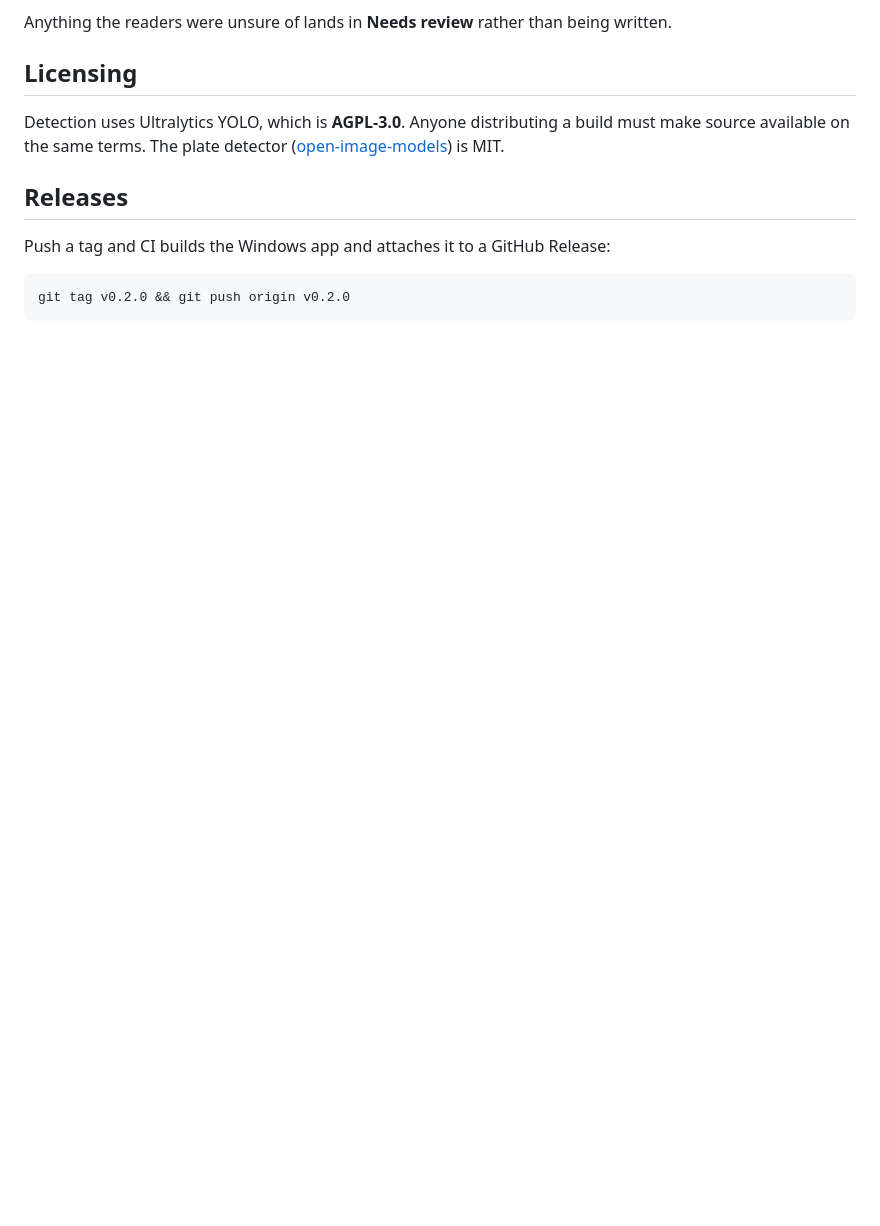
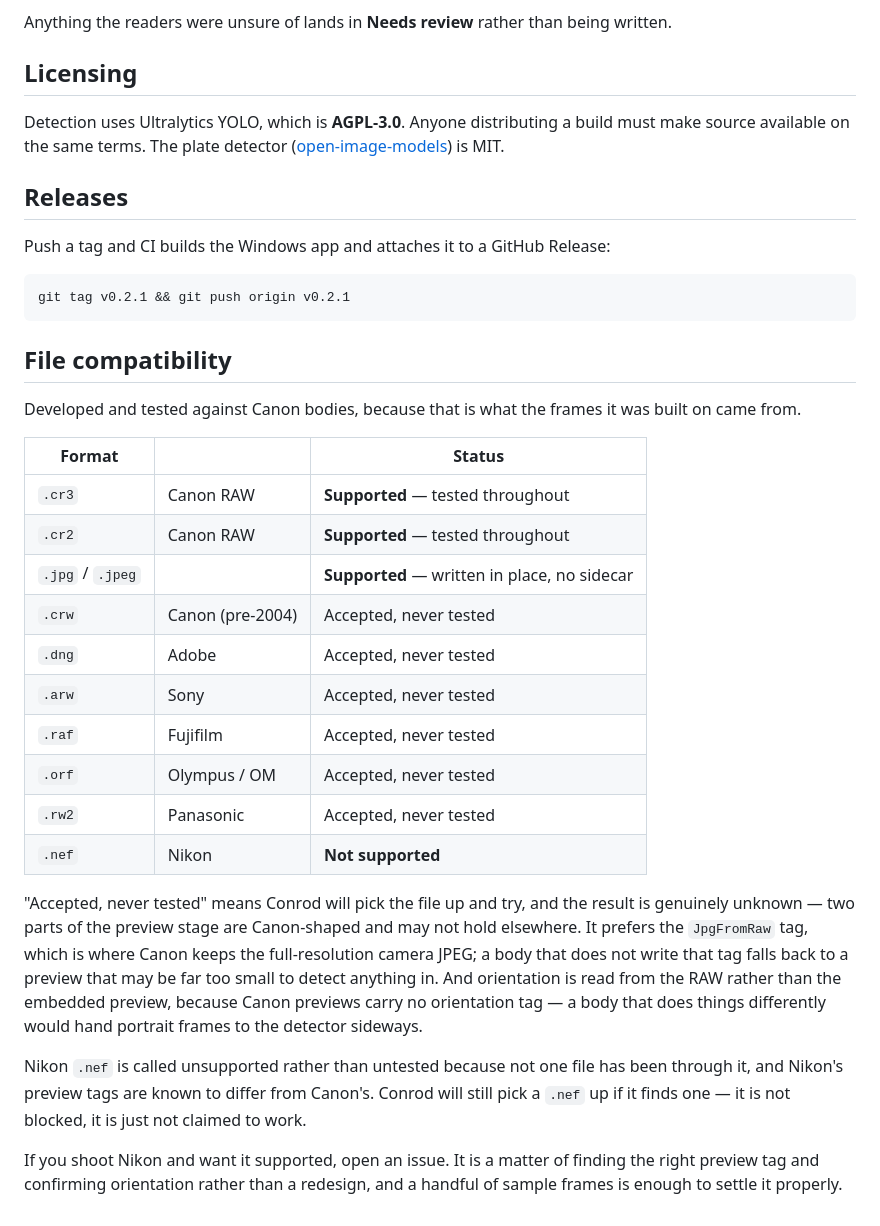
Before and after one commit to kapsikkum/conrod, a Markdown page: README.md, the part around the change. Drawn GitHub-style; blank space fills up the shorter version.

Commit message:
Say which files this actually works on
Canon CR2 and CR3 are what it was built and tested against. Everything else in
RAW_SUFFIXES is picked up and attempted, and the result is genuinely unknown,
so the table says so rather than implying a support matrix that was never
verified.

Two parts of the preview stage are Canon-shaped and are the reason for the
caution: it prefers the JpgFromRaw tag, where Canon keeps the full-resolution
camera JPEG, and it reads orientation from the RAW because Canon previews
carry none. A body that does either differently gets a preview too small to
detect in, or portrait frames handed to the detector sideways.

Nikon .nef is called unsupported rather than untested because no file has been
through it. The table also notes it is not actually blocked, so nobody reads
"not supported" and concludes their files were skipped.

Co-Authored-By: Claude Opus 5 <noreply@anthropic.com>

````diff
--- a/README.md
+++ b/README.md
@@ -231,5 +231,41 @@ build must make source available on the same terms. The plate detector
 Push a tag and CI builds the Windows app and attaches it to a GitHub Release:
 
 ```bash
-git tag v0.2.0 && git push origin v0.2.0
+git tag v0.2.1 && git push origin v0.2.1
 ```
+
+## File compatibility
+
+Developed and tested against Canon bodies, because that is what the frames it
+was built on came from.
+
+| Format | | Status |
+|---|---|---|
+| `.cr3` | Canon RAW | **Supported** — tested throughout |
+| `.cr2` | Canon RAW | **Supported** — tested throughout |
+| `.jpg` / `.jpeg` | | **Supported** — written in place, no sidecar |
+| `.crw` | Canon (pre-2004) | Accepted, never tested |
+| `.dng` | Adobe | Accepted, never tested |
+| `.arw` | Sony | Accepted, never tested |
+| `.raf` | Fujifilm | Accepted, never tested |
+| `.orf` | Olympus / OM | Accepted, never tested |
+| `.rw2` | Panasonic | Accepted, never tested |
+| `.nef` | Nikon | **Not supported** |
+
+"Accepted, never tested" means Conrod will pick the file up and try, and the
+result is genuinely unknown — two parts of the preview stage are Canon-shaped
+and may not hold elsewhere. It prefers the `JpgFromRaw` tag, which is where
+Canon keeps the full-resolution camera JPEG; a body that does not write that
+tag falls back to a preview that may be far too small to detect anything in.
+And orientation is read from the RAW rather than the embedded preview, because
+Canon previews carry no orientation tag — a body that does things differently
+would hand portrait frames to the detector sideways.
+
+Nikon `.nef` is called unsupported rather than untested because not one file
+has been through it, and Nikon's preview tags are known to differ from Canon's.
+Conrod will still pick a `.nef` up if it finds one — it is not blocked, it is
+just not claimed to work.
+
+If you shoot Nikon and want it supported, open an issue. It is a matter of
+finding the right preview tag and confirming orientation rather than a
+redesign, and a handful of sample frames is enough to settle it properly.
````
